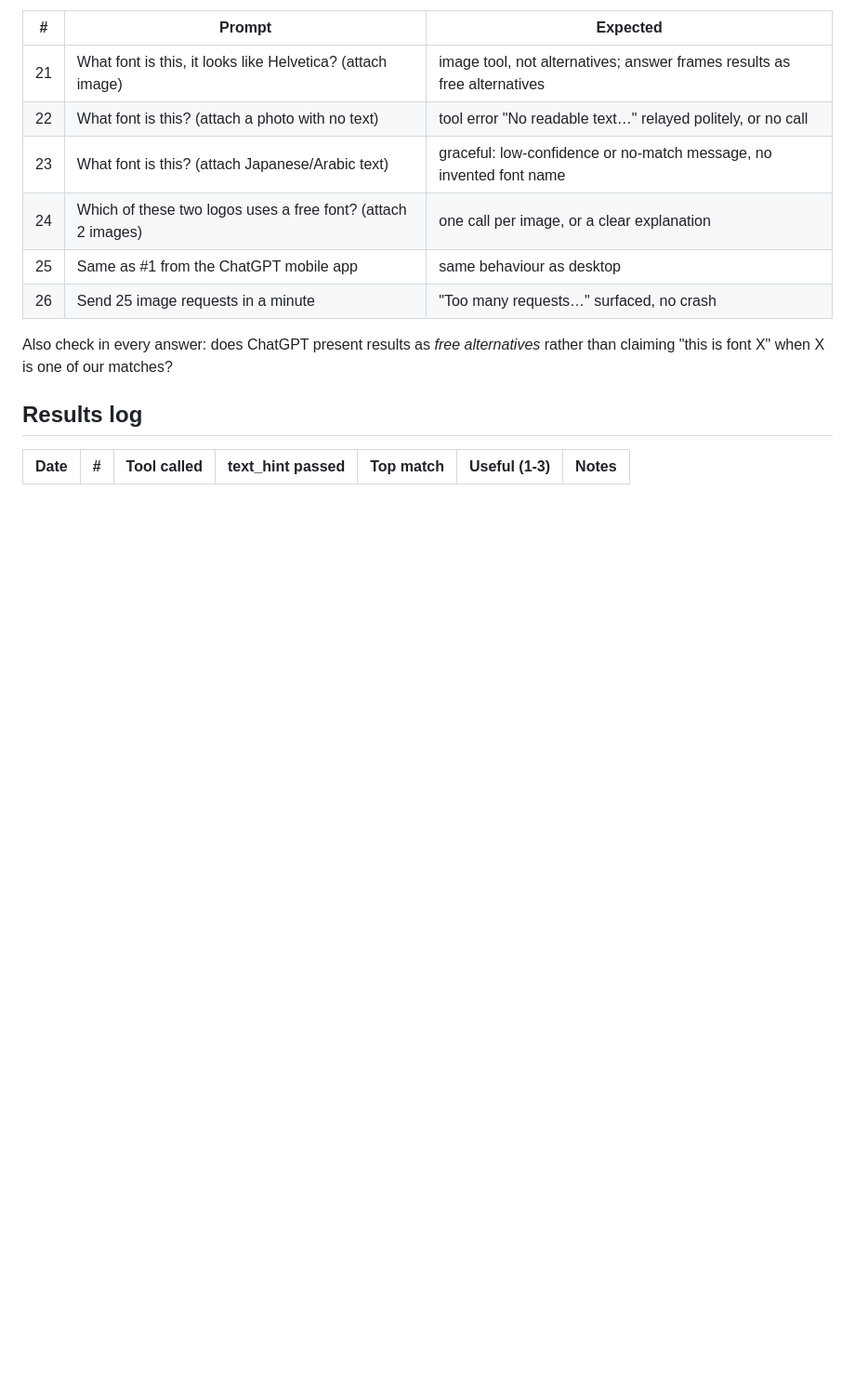
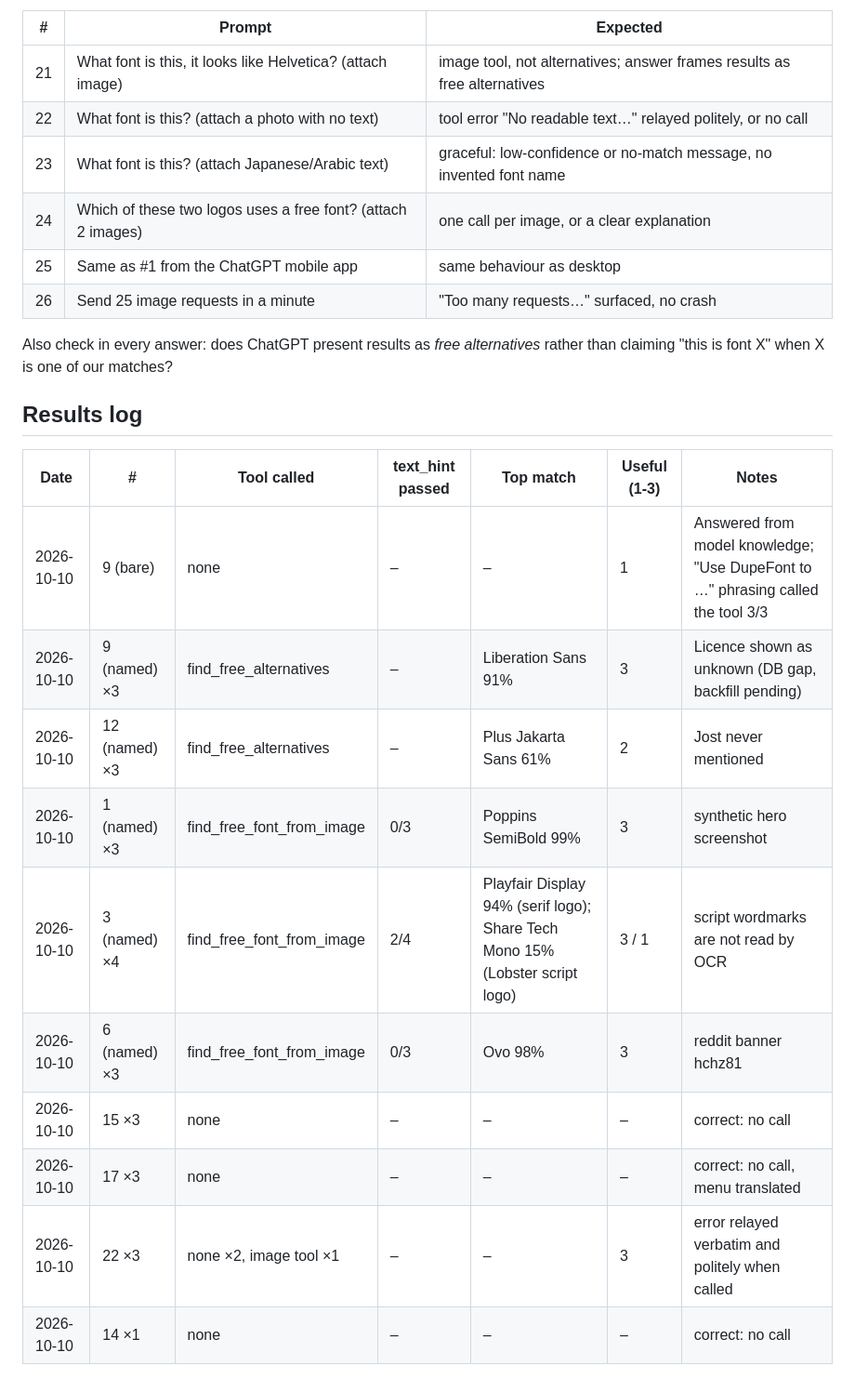
Before and after one commit to hosay/font-simil, a Markdown page: docs/chatgpt-golden-prompts.md, the part around the change. Shown at 93% size. Rendered like a GitHub page; blank space fills up the shorter version.

```diff
--- a/docs/chatgpt-golden-prompts.md
+++ b/docs/chatgpt-golden-prompts.md
@@ -65,3 +65,13 @@ claiming "this is font X" when X is one of our matches?
 
 | Date | # | Tool called | text_hint passed | Top match | Useful (1-3) | Notes |
 |---|---|---|---|---|---|---|
+| 2026-10-10 | 9 (bare) | none | – | – | 1 | Answered from model knowledge; "Use DupeFont to …" phrasing called the tool 3/3 |
+| 2026-10-10 | 9 (named) ×3 | find_free_alternatives | – | Liberation Sans 91% | 3 | Licence shown as unknown (DB gap, backfill pending) |
+| 2026-10-10 | 12 (named) ×3 | find_free_alternatives | – | Plus Jakarta Sans 61% | 2 | Jost never mentioned |
+| 2026-10-10 | 1 (named) ×3 | find_free_font_from_image | 0/3 | Poppins SemiBold 99% | 3 | synthetic hero screenshot |
+| 2026-10-10 | 3 (named) ×4 | find_free_font_from_image | 2/4 | Playfair Display 94% (serif logo); Share Tech Mono 15% (Lobster script logo) | 3 / 1 | script wordmarks are not read by OCR |
+| 2026-10-10 | 6 (named) ×3 | find_free_font_from_image | 0/3 | Ovo 98% | 3 | reddit banner hchz81 |
+| 2026-10-10 | 15 ×3 | none | – | – | – | correct: no call |
+| 2026-10-10 | 17 ×3 | none | – | – | – | correct: no call, menu translated |
+| 2026-10-10 | 22 ×3 | none ×2, image tool ×1 | – | – | 3 | error relayed verbatim and politely when called |
+| 2026-10-10 | 14 ×1 | none | – | – | – | correct: no call |
```
Also changed, not shown: docs/chatgpt-directory-submission.md (+41 -11 lines).
